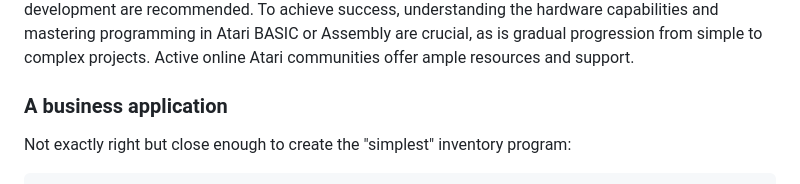
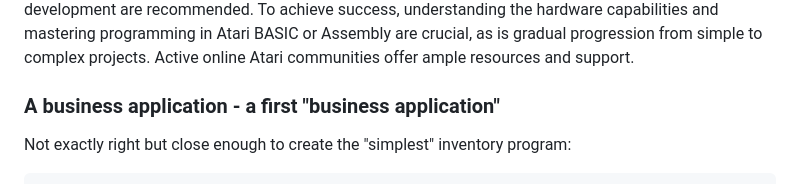
Before and after one commit to skirtapaieo/games-and-visual-art, a Markdown page: README.md, the part around the change. Rendered like a GitHub page.

```diff
--- a/README.md
+++ b/README.md
@@ -86,7 +86,7 @@ The Atari 600XL, part of the Atari 8-bit family, was launched in 1983 as a low-e
 
 To develop a game for the Atari 600XL, one would write the game in Atari BASIC or Assembly, test it on an emulator or the actual hardware, and manipulate player/missile graphics in memory. To grasp the specifics of game development on the Atari 600XL, resources on Atari BASIC or Atari 600XL game development are recommended. To achieve success, understanding the hardware capabilities and mastering programming in Atari BASIC or Assembly are crucial, as is gradual progression from simple to complex projects. Active online Atari communities offer ample resources and support.
 
-### A business application
+### A business application - a first "business application"
 
 Not exactly right but close enough to create the "simplest" inventory program:
 
```
